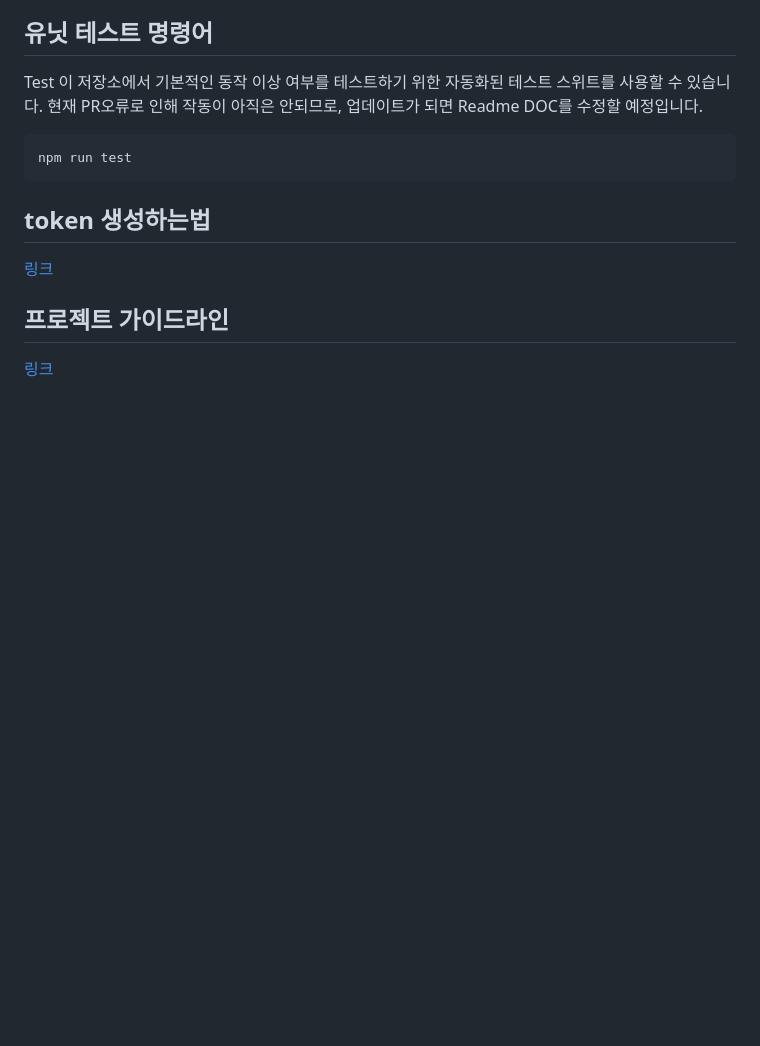
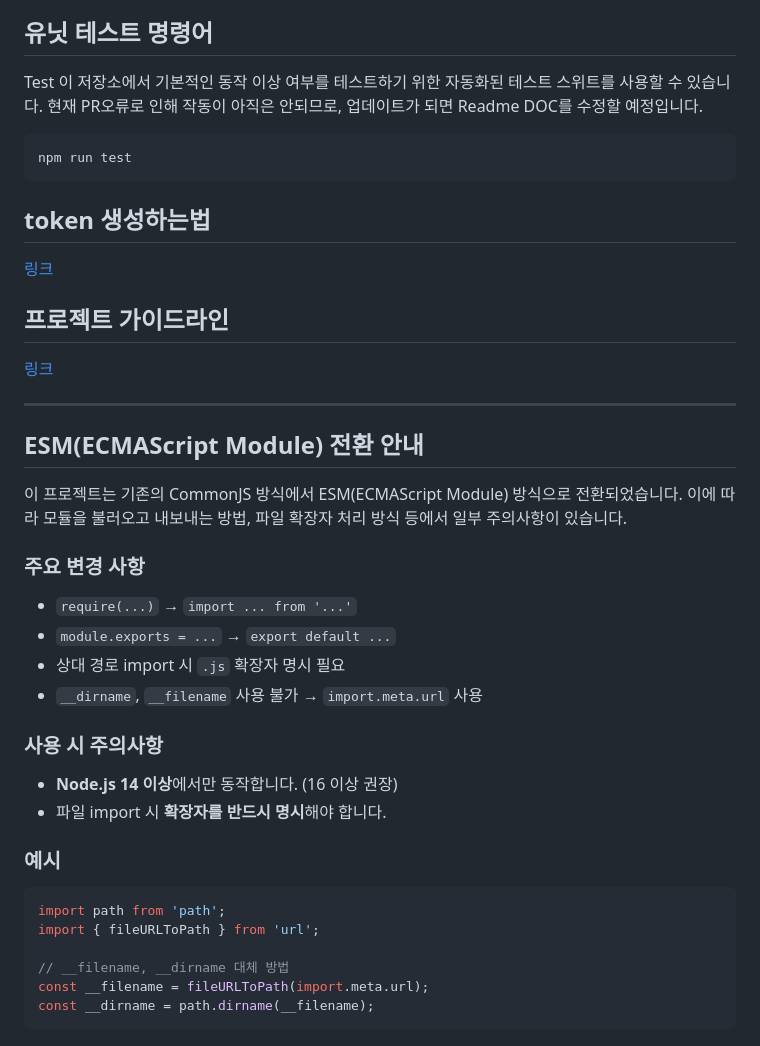
Before and after one commit to oss2025hnu/reposcore-js, a Markdown page: README.md, the part around the change. GitHub-like rendering; blank space fills up the shorter version.

````diff
--- a/README.md
+++ b/README.md
@@ -156,3 +156,31 @@ npm run test
 
 ## 프로젝트 가이드라인
 [링크](docs/project_guidelines.md)
+
+---
+
+## ESM(ECMAScript Module) 전환 안내
+
+이 프로젝트는 기존의 CommonJS 방식에서 ESM(ECMAScript Module) 방식으로 전환되었습니다.
+이에 따라 모듈을 불러오고 내보내는 방법, 파일 확장자 처리 방식 등에서 일부 주의사항이 있습니다.
+
+### 주요 변경 사항
+- `require(...)` → `import ... from '...'`
+- `module.exports = ...` → `export default ...`
+- 상대 경로 import 시 `.js` 확장자 명시 필요
+- `__dirname`, `__filename` 사용 불가 → `import.meta.url` 사용
+
+###  사용 시 주의사항
+
+- **Node.js 14 이상**에서만 동작합니다. (16 이상 권장)
+- 파일 import 시 **확장자를 반드시 명시**해야 합니다.
+
+### 예시
+```js
+import path from 'path';
+import { fileURLToPath } from 'url';
+
+// __filename, __dirname 대체 방법
+const __filename = fileURLToPath(import.meta.url);
+const __dirname = path.dirname(__filename);
+```
````
